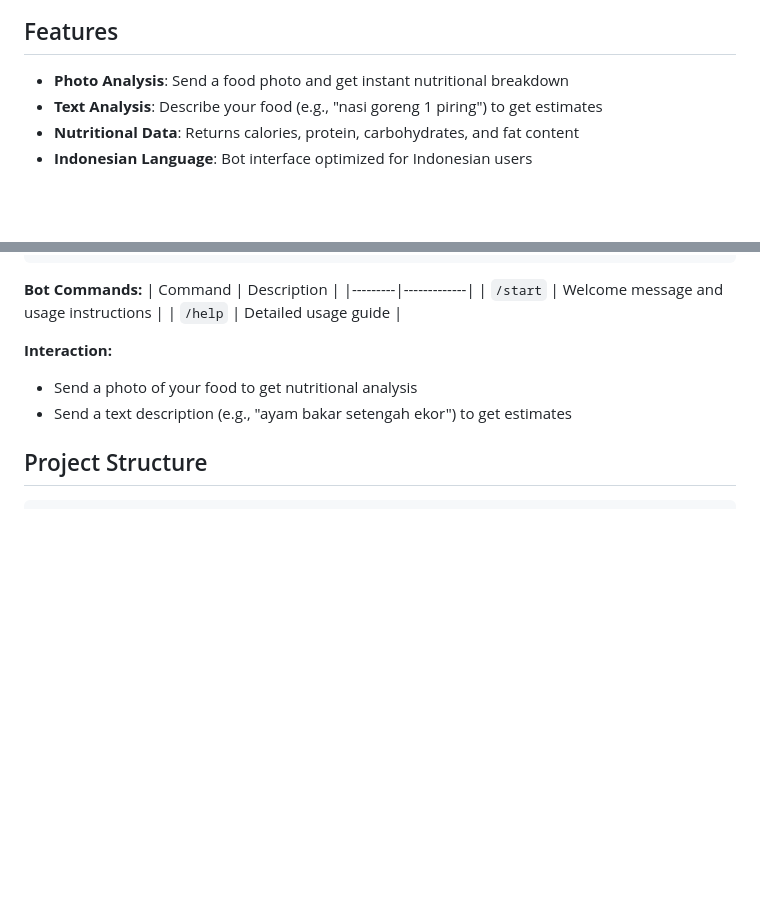
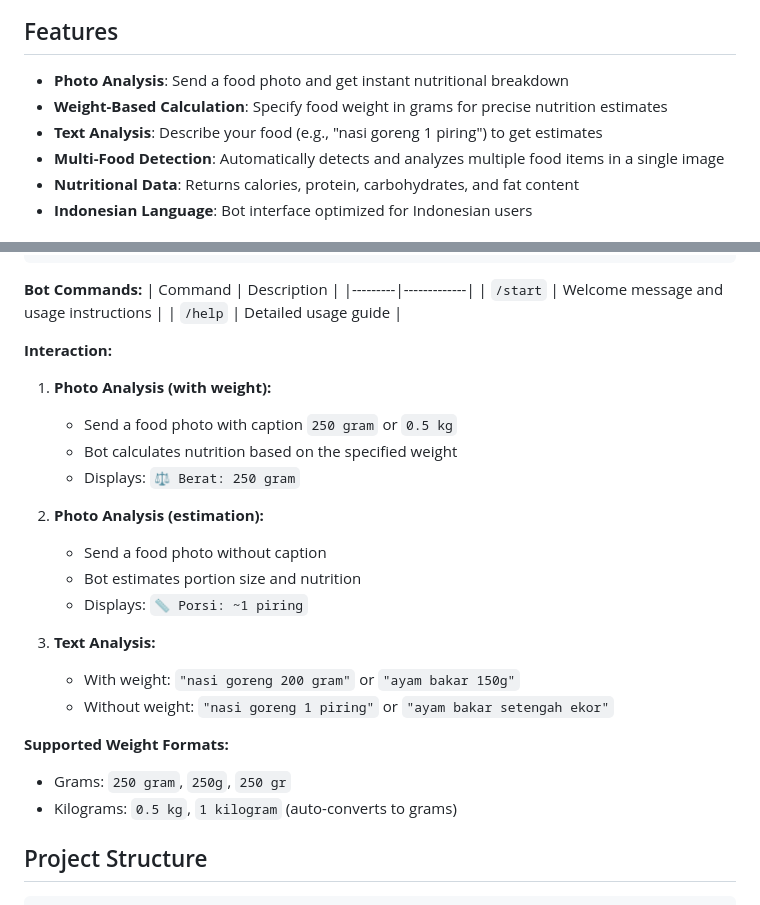
Before and after one commit to ihsansatriawan/foodtracker, a Markdown page: README.md, 2 parts joined by grey strips. Rendered like a GitHub page; blank space fills up the shorter version.

Commit message:
Update README with weight input feature documentation
Document the new weight-based nutrition calculation feature:
- Add weight-based calculation to Features section
- Add multi-food detection to Features section
- Expand Usage section with detailed examples for:
  - Photo analysis with weight (caption)
  - Photo analysis with estimation (no caption)
  - Text analysis with and without weight
- Document supported weight formats (gram, g, gr, kg, kilogram)

Co-Authored-By: Claude Sonnet 4.5 <noreply@anthropic.com>

```diff
--- a/README.md
+++ b/README.md
@@ -5,7 +5,9 @@ A Telegram bot that analyzes food photos and text descriptions to provide nutrit
 ## Features
 
 - **Photo Analysis**: Send a food photo and get instant nutritional breakdown
+- **Weight-Based Calculation**: Specify food weight in grams for precise nutrition estimates
 - **Text Analysis**: Describe your food (e.g., "nasi goreng 1 piring") to get estimates
+- **Multi-Food Detection**: Automatically detects and analyzes multiple food items in a single image
 - **Nutritional Data**: Returns calories, protein, carbohydrates, and fat content
 - **Indonesian Language**: Bot interface optimized for Indonesian users
 
@@ -66,8 +68,24 @@ python bot.py
 | `/help` | Detailed usage guide |
 
 **Interaction:**
-- Send a photo of your food to get nutritional analysis
-- Send a text description (e.g., "ayam bakar setengah ekor") to get estimates
+
+1. **Photo Analysis (with weight):**
+   - Send a food photo with caption `250 gram` or `0.5 kg`
+   - Bot calculates nutrition based on the specified weight
+   - Displays: `⚖️ Berat: 250 gram`
+
+2. **Photo Analysis (estimation):**
+   - Send a food photo without caption
+   - Bot estimates portion size and nutrition
+   - Displays: `📏 Porsi: ~1 piring`
+
+3. **Text Analysis:**
+   - With weight: `"nasi goreng 200 gram"` or `"ayam bakar 150g"`
+   - Without weight: `"nasi goreng 1 piring"` or `"ayam bakar setengah ekor"`
+
+**Supported Weight Formats:**
+- Grams: `250 gram`, `250g`, `250 gr`
+- Kilograms: `0.5 kg`, `1 kilogram` (auto-converts to grams)
 
 ## Project Structure
 
```
